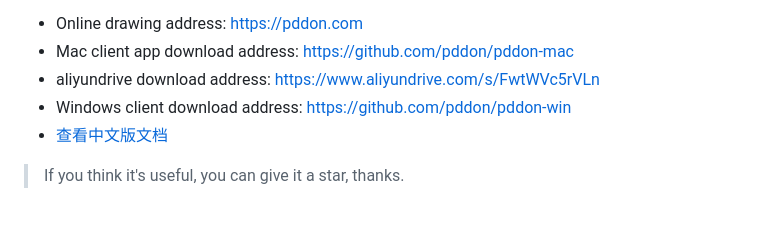
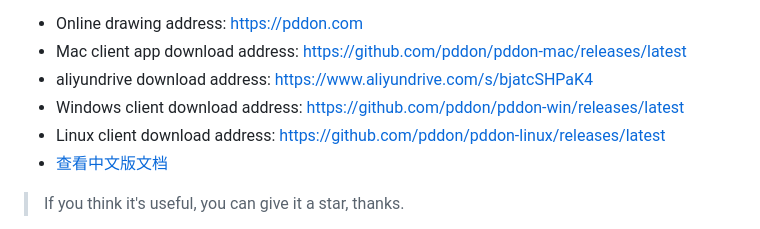
Before and after one commit to pddon/pddon-mac, a Markdown page: README.md, the part around the change. Drawn GitHub-style.

Commit message:
Update README.md
更新地址

```diff
--- a/README.md
+++ b/README.md
@@ -5,9 +5,10 @@
 If you are afraid of not drawing well, use PDDON. It can be used to draw process diagrams, architecture diagrams, mind maps, UML, BPMN, network topology diagrams, ER diagrams, database model diagrams, Wayne diagrams, fishbone diagrams, etc. It also supports object modeling, database modeling, and code/script generation, providing a rich library of customized drawing function components, bringing a more thoughtful and user-friendly design experience.
 
 * Online drawing address: https://pddon.com
-* Mac client app download address: https://github.com/pddon/pddon-mac
-* aliyundrive download address: https://www.aliyundrive.com/s/FwtWVc5rVLn
-* Windows client download address: https://github.com/pddon/pddon-win
+* Mac client app download address: https://github.com/pddon/pddon-mac/releases/latest
+* aliyundrive download address: https://www.aliyundrive.com/s/bjatcSHPaK4
+* Windows client download address: https://github.com/pddon/pddon-win/releases/latest
+* Linux client download address: https://github.com/pddon/pddon-linux/releases/latest
 * [查看中文版文档](./README_zn.md)
 > If you think it's useful, you can give it a star, thanks.
 
```
